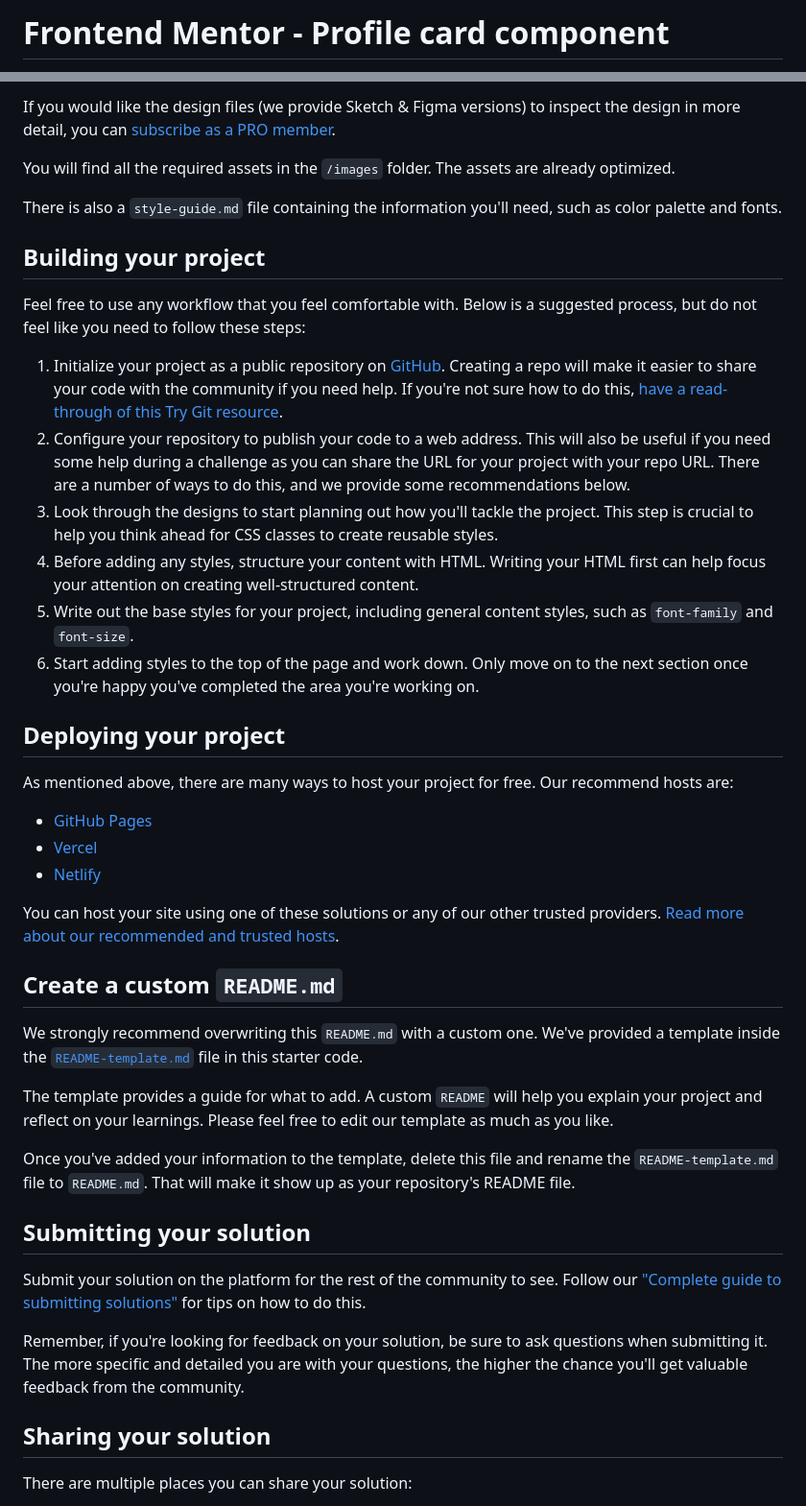
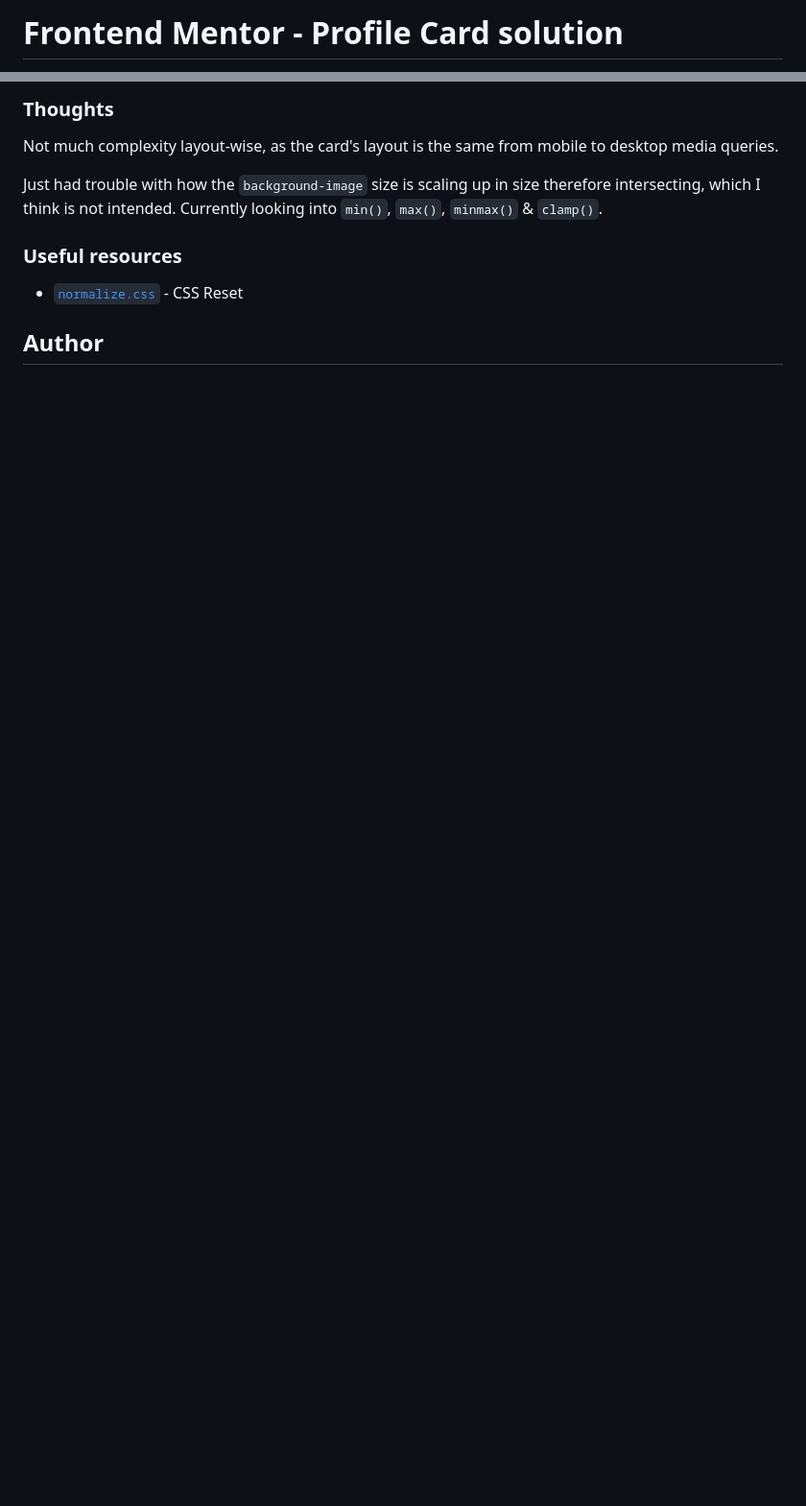
Before and after one commit to clakr/frontend-mentor, a Markdown page: profile-card/README.md, 2 parts joined by grey strips. Shown: that part at 96% size. GitHub-like rendering; blank space fills up the shorter version.

```diff
--- a/profile-card/README.md
+++ b/profile-card/README.md
@@ -1,2 +1,2 @@
-# Frontend Mentor - Profile card component
+# Frontend Mentor - Profile Card solution
 
@@ -26,46 +42,13 @@ The designs are in JPG static format. Using JPGs will mean that you'll need to u
 
-If you would like the design files (we provide Sketch & Figma versions) to inspect the design in more detail, you can [subscribe as a PRO member](https://www.frontendmentor.io/pro).
+### Thoughts
 
-You will find all the required assets in the `/images` folder. The assets are already optimized.
+Not much complexity layout-wise, as the card's layout is the same from mobile to desktop media queries.
 
-There is also a `style-guide.md` file containing the information you'll need, such as color palette and fonts.
+Just had trouble with how the `background-image` size is scaling up in size therefore intersecting, which I think is not intended. Currently looking into `min()`, `max()`, `minmax()` & `clamp()`.
 
-## Building your project
+### Useful resources
 
-Feel free to use any workflow that you feel comfortable with. Below is a suggested process, but do not feel like you need to follow these steps:
+- [`normalize.css`](https://www.joshwcomeau.com/css/custom-css-reset/) - CSS Reset
 
-1. Initialize your project as a public repository on [GitHub](https://github.com/). Creating a repo will make it easier to share your code with the community if you need help. If you're not sure how to do this, [have a read-through of this Try Git resource](https://try.github.io/).
-2. Configure your repository to publish your code to a web address. This will also be useful if you need some help during a challenge as you can share the URL for your project with your repo URL. There are a number of ways to do this, and we provide some recommendations below.
-3. Look through the designs to start planning out how you'll tackle the project. This step is crucial to help you think ahead for CSS classes to create reusable styles.
-4. Before adding any styles, structure your content with HTML. Writing your HTML first can help focus your attention on creating well-structured content.
-5. Write out the base styles for your project, including general content styles, such as `font-family` and `font-size`.
-6. Start adding styles to the top of the page and work down. Only move on to the next section once you're happy you've completed the area you're working on.
+## Author
 
-## Deploying your project
-
-As mentioned above, there are many ways to host your project for free. Our recommend hosts are:
-
-- [GitHub Pages](https://pages.github.com/)
-- [Vercel](https://vercel.com/)
-- [Netlify](https://www.netlify.com/)
-
-You can host your site using one of these solutions or any of our other trusted providers. [Read more about our recommended and trusted hosts](https://medium.com/frontend-mentor/frontend-mentor-trusted-hosting-providers-bf000dfebe).
-
-## Create a custom `README.md`
-
-We strongly recommend overwriting this `README.md` with a custom one. We've provided a template inside the [`README-template.md`](./README-template.md) file in this starter code.
-
-The template provides a guide for what to add. A custom `README` will help you explain your project and reflect on your learnings. Please feel free to edit our template as much as you like.
-
-Once you've added your information to the template, delete this file and rename the `README-template.md` file to `README.md`. That will make it show up as your repository's README file.
-
-## Submitting your solution
-
-Submit your solution on the platform for the rest of the community to see. Follow our ["Complete guide to submitting solutions"](https://medium.com/frontend-mentor/a-complete-guide-to-submitting-solutions-on-frontend-mentor-ac6384162248) for tips on how to do this.
-
-Remember, if you're looking for feedback on your solution, be sure to ask questions when submitting it. The more specific and detailed you are with your questions, the higher the chance you'll get valuable feedback from the community.
-
-## Sharing your solution
-
-There are multiple places you can share your solution:
-
```
Also changed, not shown: other parts of profile-card/README.md (+30 -28 lines), profile-card/images/desktop.jpeg (added), profile-card/images/mobile.jpeg (added), 1 other file.
